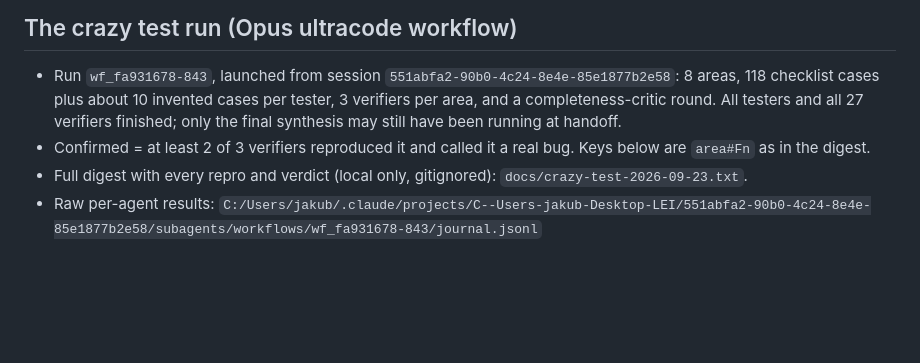
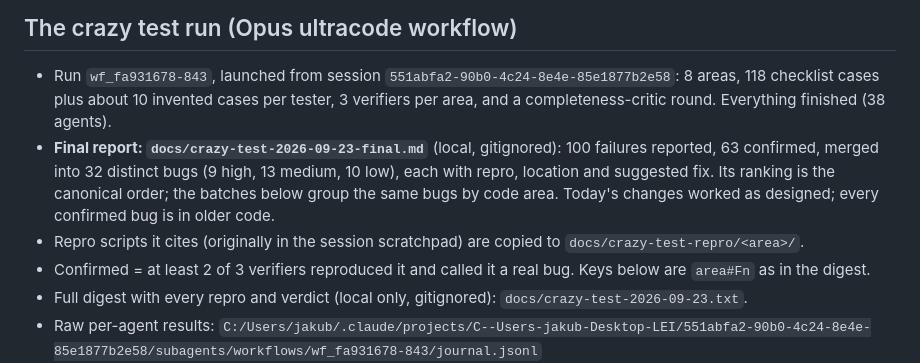
Before and after one commit to jak-rb/LEI-flip, a Markdown page: HANDOFF.md, the part around the change. Rendered like a GitHub page; blank space fills up the shorter version.

Commit message:
Point the handoff at the final crazy-test report
Co-Authored-By: Claude Opus 5.5 <noreply@anthropic.com>

```diff
--- a/HANDOFF.md
+++ b/HANDOFF.md
@@ -28,8 +28,15 @@ Shipped today on branch `vercel`, all deployed to production
 - Run `wf_fa931678-843`, launched from session
   `551abfa2-90b0-4c24-8e4e-85e1877b2e58`: 8 areas, 118 checklist cases
   plus about 10 invented cases per tester, 3 verifiers per area, and a
-  completeness-critic round. All testers and all 27 verifiers finished;
-  only the final synthesis may still have been running at handoff.
+  completeness-critic round. Everything finished (38 agents).
+- **Final report: `docs/crazy-test-2026-09-23-final.md`** (local,
+  gitignored): 100 failures reported, 63 confirmed, merged into 32
+  distinct bugs (9 high, 13 medium, 10 low), each with repro, location
+  and suggested fix. Its ranking is the canonical order; the batches
+  below group the same bugs by code area. Today's changes worked as
+  designed; every confirmed bug is in older code.
+- Repro scripts it cites (originally in the session scratchpad) are
+  copied to `docs/crazy-test-repro/<area>/`.
 - Confirmed = at least 2 of 3 verifiers reproduced it and called it a
   real bug. Keys below are `area#Fn` as in the digest.
 - Full digest with every repro and verdict (local only, gitignored):
```
